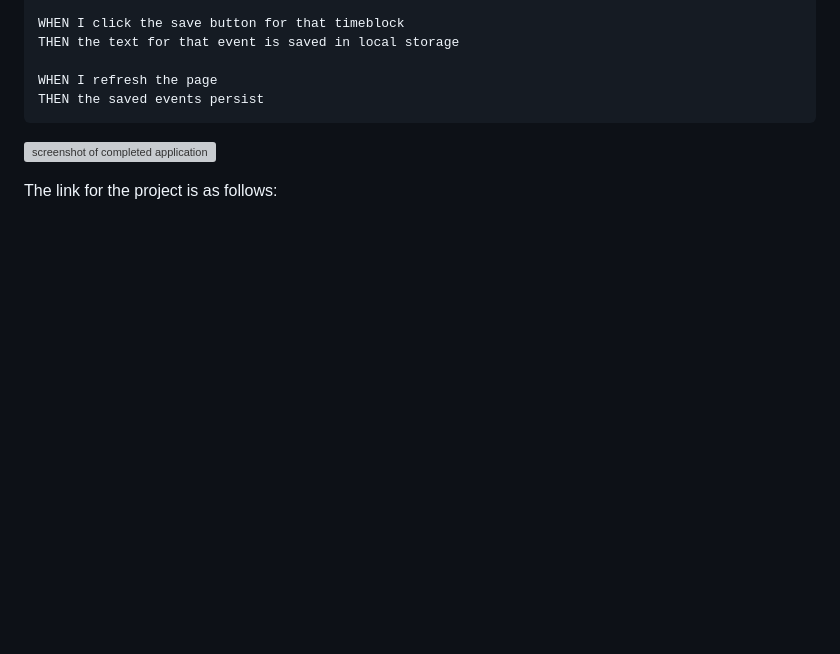
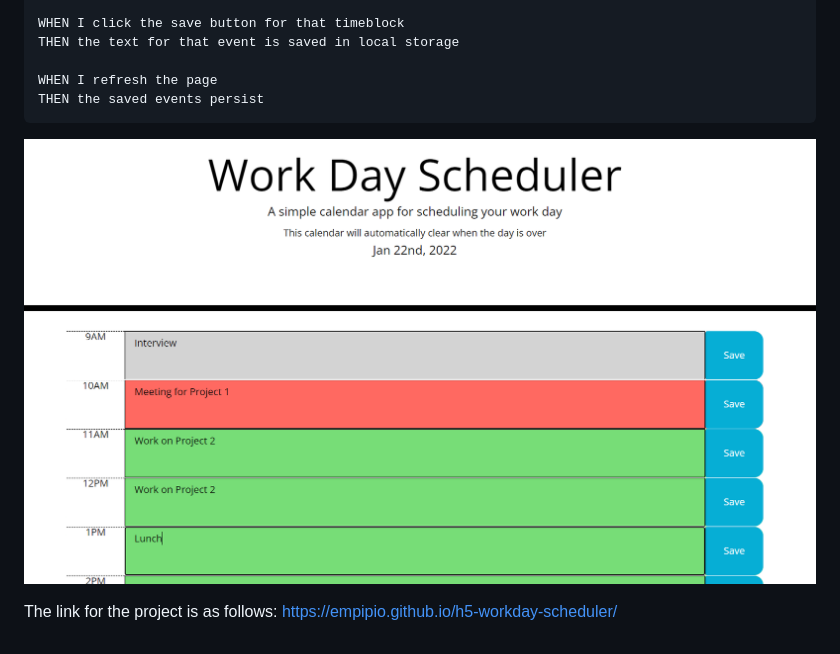
Before and after one commit to empipio/h5-workday-scheduler, a Markdown page: README.md, the part around the change. Rendered like a GitHub page; pictures changed too: assets/screenshot.png (added); blank space fills up the shorter version; grey boxes are pictures that could not be loaded.

Commit message:
readme image and link added

````diff
--- a/README.md
+++ b/README.md
@@ -25,6 +25,6 @@ WHEN I refresh the page
 THEN the saved events persist
 ```
 
-![screenshot of completed application]()
+![screenshot of completed application](./assets/screenshot.png)
 
-The link for the project is as follows:
+The link for the project is as follows: https://empipio.github.io/h5-workday-scheduler/
````
